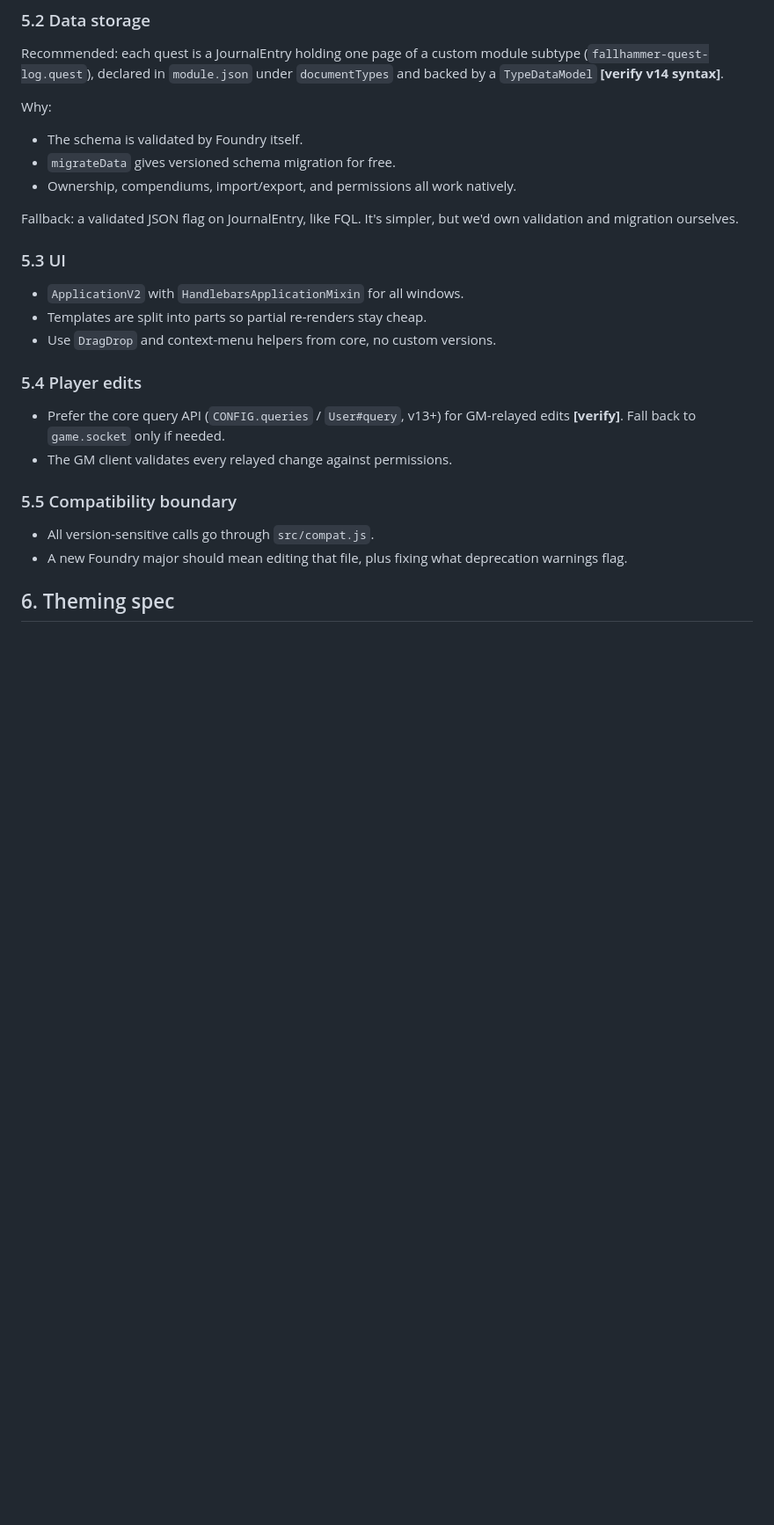
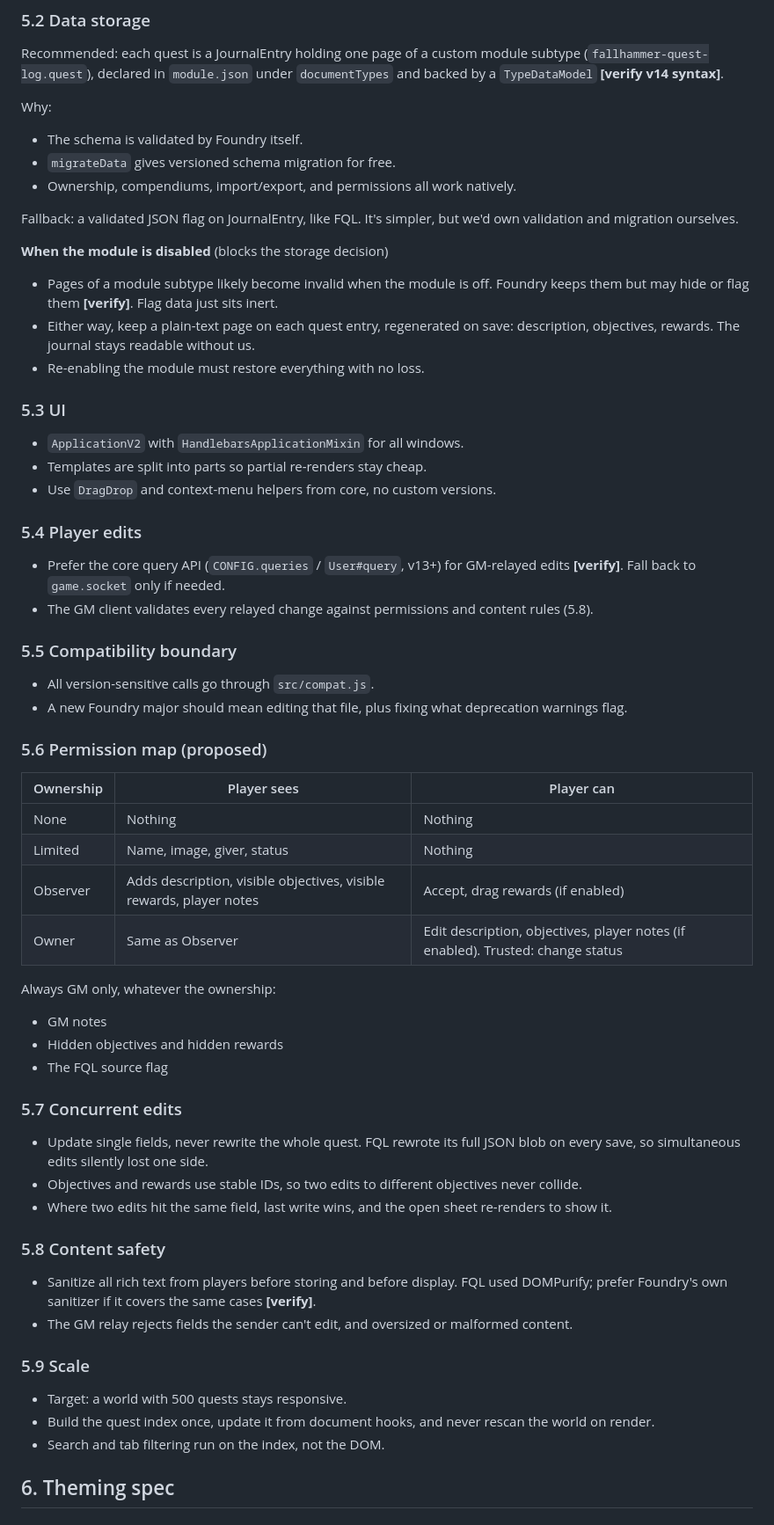
Before and after one commit to FallhammerLord/fallhammer_quest_log, a Markdown page: docs/SCOPE.md, the part around one of its changes. Shown at 88% size. Drawn GitHub-style; blank space fills up the shorter version.

```diff
--- a/docs/SCOPE.md
+++ b/docs/SCOPE.md
@@ -103,6 +116,11 @@ Why:
 
 Fallback: a validated JSON flag on JournalEntry, like FQL. It's simpler, but we'd own validation and migration ourselves.
 
+**When the module is disabled** (blocks the storage decision)
+- Pages of a module subtype likely become invalid when the module is off. Foundry keeps them but may hide or flag them **[verify]**. Flag data just sits inert.
+- Either way, keep a plain-text page on each quest entry, regenerated on save: description, objectives, rewards. The journal stays readable without us.
+- Re-enabling the module must restore everything with no loss.
+
 ### 5.3 UI
 
 - `ApplicationV2` with `HandlebarsApplicationMixin` for all windows.
@@ -112,12 +130,43 @@ Fallback: a validated JSON flag on JournalEntry, like FQL. It's simpler, but we'
 ### 5.4 Player edits
 
 - Prefer the core query API (`CONFIG.queries` / `User#query`, v13+) for GM-relayed edits **[verify]**. Fall back to `game.socket` only if needed.
-- The GM client validates every relayed change against permissions.
+- The GM client validates every relayed change against permissions and content rules (5.8).
 
 ### 5.5 Compatibility boundary
 
 - All version-sensitive calls go through `src/compat.js`.
 - A new Foundry major should mean editing that file, plus fixing what deprecation warnings flag.
+
+### 5.6 Permission map (proposed)
+
+| Ownership | Player sees | Player can |
+|---|---|---|
+| None | Nothing | Nothing |
+| Limited | Name, image, giver, status | Nothing |
+| Observer | Adds description, visible objectives, visible rewards, player notes | Accept, drag rewards (if enabled) |
+| Owner | Same as Observer | Edit description, objectives, player notes (if enabled). Trusted: change status |
+
+Always GM only, whatever the ownership:
+- GM notes
+- Hidden objectives and hidden rewards
+- The FQL source flag
+
+### 5.7 Concurrent edits
+
+- Update single fields, never rewrite the whole quest. FQL rewrote its full JSON blob on every save, so simultaneous edits silently lost one side.
+- Objectives and rewards use stable IDs, so two edits to different objectives never collide.
+- Where two edits hit the same field, last write wins, and the open sheet re-renders to show it.
+
+### 5.8 Content safety
+
+- Sanitize all rich text from players before storing and before display. FQL used DOMPurify; prefer Foundry's own sanitizer if it covers the same cases **[verify]**.
+- The GM relay rejects fields the sender can't edit, and oversized or malformed content.
+
+### 5.9 Scale
+
+- Target: a world with 500 quests stays responsive.
+- Build the quest index once, update it from document hooks, and never rescan the world on render.
+- Search and tab filtering run on the index, not the DOM.
 
 ## 6. Theming spec
 
```
Also changed, not shown: other parts of docs/SCOPE.md (+51 -7 lines).
